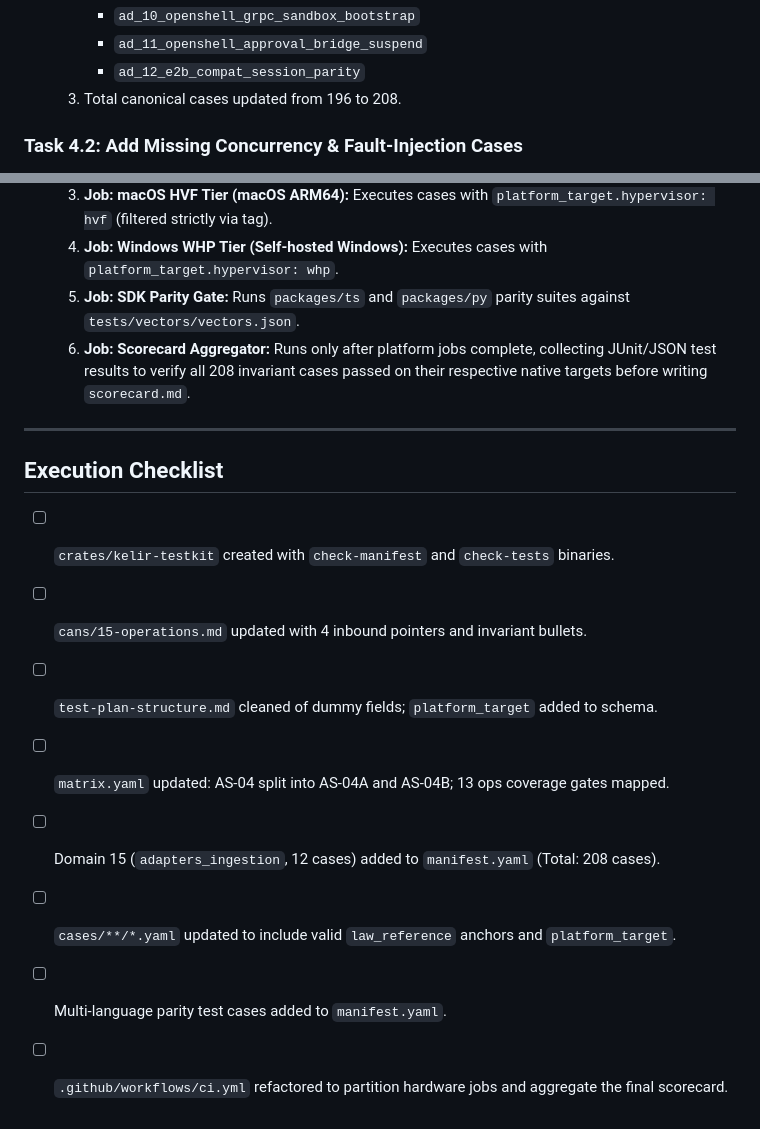
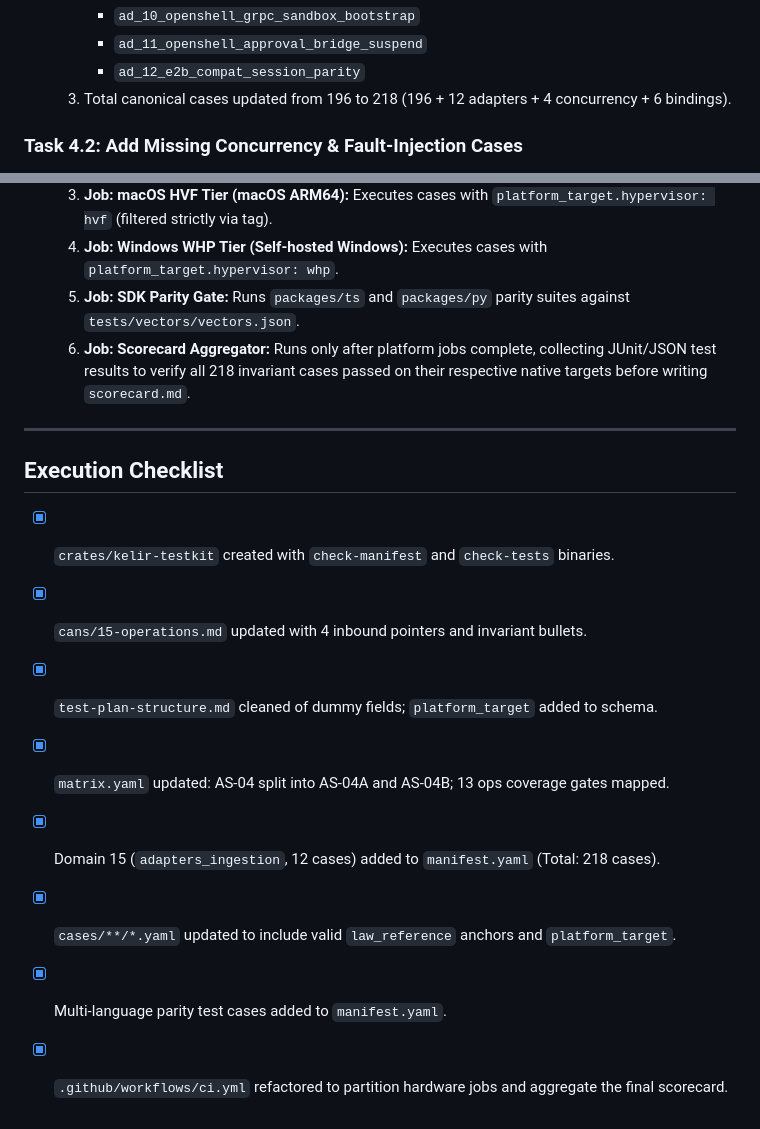
Before and after one commit to dalangHQ/kelir, a Markdown page: work-order.md, 2 parts joined by grey strips. Rendered like a GitHub page.

Commit message:
KELIR scaffolding: work-order checklist corrected to 218, all boxes checked
Follows a24e00e (Test Plan & CI/CD alignment). The brief's 208 total
omitted the 4 concurrency + 6 bindings cases; executed total is
218 = 196 + 12 adapters + 4 concurrency + 6 bindings. Checklist
items all verified done in a24e00e.

```diff
--- a/work-order.md
+++ b/work-order.md
@@ -109,7 +109,7 @@
      - `ad_10_openshell_grpc_sandbox_bootstrap`
      - `ad_11_openshell_approval_bridge_suspend`
      - `ad_12_e2b_compat_session_parity`
-  3. Total canonical cases updated from 196 to 208.
+  3. Total canonical cases updated from 196 to 218 (196 + 12 adapters + 4 concurrency + 6 bindings).
 
 ### Task 4.2: Add Missing Concurrency & Fault-Injection Cases
 - **Action:**
@@ -153,17 +153,17 @@
   3. **Job: macOS HVF Tier (macOS ARM64):** Executes cases with `platform_target.hypervisor: hvf` (filtered strictly via tag).
   4. **Job: Windows WHP Tier (Self-hosted Windows):** Executes cases with `platform_target.hypervisor: whp`.
   5. **Job: SDK Parity Gate:** Runs `packages/ts` and `packages/py` parity suites against `tests/vectors/vectors.json`.
-  6. **Job: Scorecard Aggregator:** Runs only after platform jobs complete, collecting JUnit/JSON test results to verify all 208 invariant cases passed on their respective native targets before writing `scorecard.md`.
+  6. **Job: Scorecard Aggregator:** Runs only after platform jobs complete, collecting JUnit/JSON test results to verify all 218 invariant cases passed on their respective native targets before writing `scorecard.md`.
 
 ---
 
 ## Execution Checklist
 
-- [ ] `crates/kelir-testkit` created with `check-manifest` and `check-tests` binaries.
-- [ ] `cans/15-operations.md` updated with 4 inbound pointers and invariant bullets.
-- [ ] `test-plan-structure.md` cleaned of dummy fields; `platform_target` added to schema.
-- [ ] `matrix.yaml` updated: AS-04 split into AS-04A and AS-04B; 13 ops coverage gates mapped.
-- [ ] Domain 15 (`adapters_ingestion`, 12 cases) added to `manifest.yaml` (Total: 208 cases).
-- [ ] `cases/**/*.yaml` updated to include valid `law_reference` anchors and `platform_target`.
-- [ ] Multi-language parity test cases added to `manifest.yaml`.
-- [ ] `.github/workflows/ci.yml` refactored to partition hardware jobs and aggregate the final scorecard.
+- [x] `crates/kelir-testkit` created with `check-manifest` and `check-tests` binaries.
+- [x] `cans/15-operations.md` updated with 4 inbound pointers and invariant bullets.
+- [x] `test-plan-structure.md` cleaned of dummy fields; `platform_target` added to schema.
+- [x] `matrix.yaml` updated: AS-04 split into AS-04A and AS-04B; 13 ops coverage gates mapped.
+- [x] Domain 15 (`adapters_ingestion`, 12 cases) added to `manifest.yaml` (Total: 218 cases).
+- [x] `cases/**/*.yaml` updated to include valid `law_reference` anchors and `platform_target`.
+- [x] Multi-language parity test cases added to `manifest.yaml`.
+- [x] `.github/workflows/ci.yml` refactored to partition hardware jobs and aggregate the final scorecard.
```
